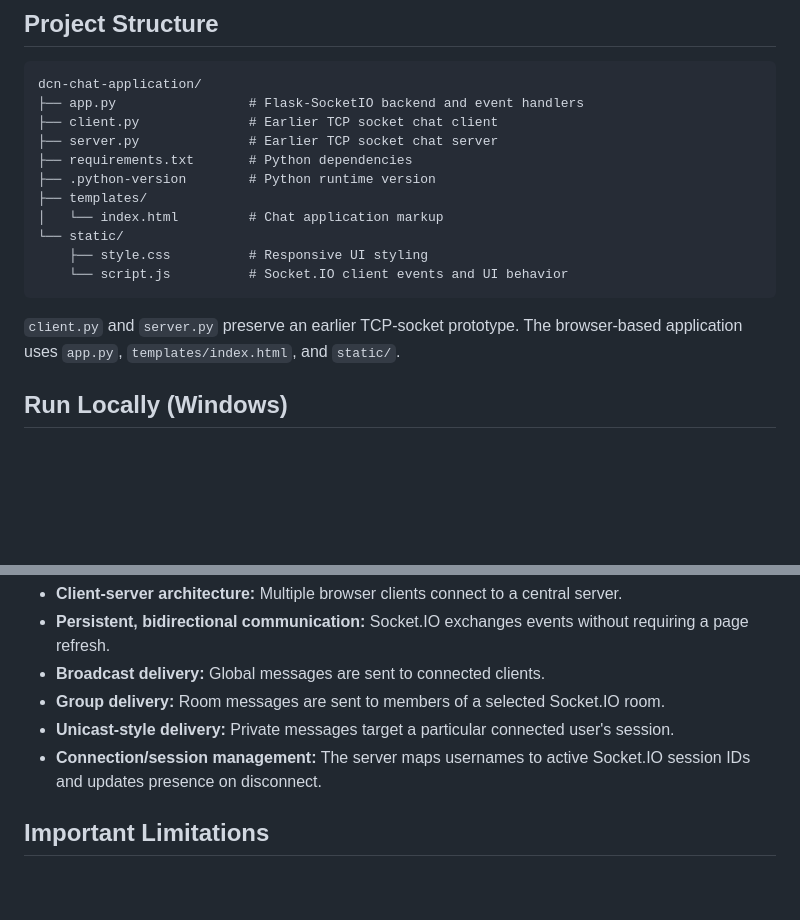
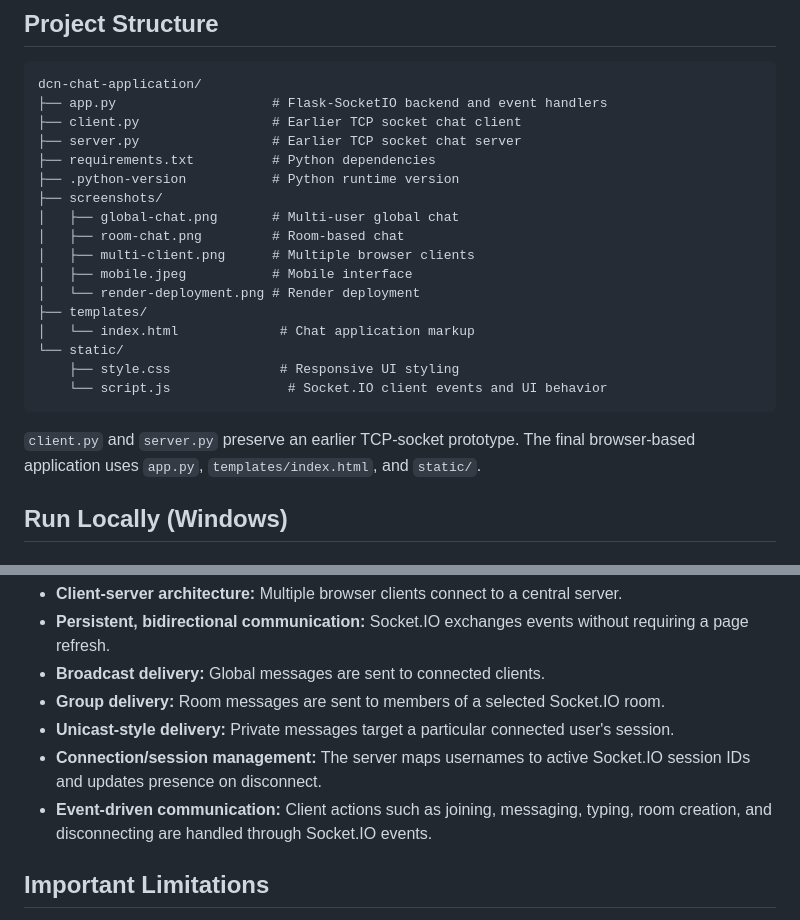
Before and after one commit to savsaninandan/dcn-chat-application, a Markdown page: README.md, 2 parts joined by grey strips. Drawn GitHub-style; blank space fills up the shorter version.

Commit message:
Improve README with screenshots and project details

````diff
--- a/README.md
+++ b/README.md
@@ -59,19 +82,25 @@ The server uses each connection's Socket.IO session ID to address an individual
 
 ```text
 dcn-chat-application/
-├── app.py                 # Flask-SocketIO backend and event handlers
-├── client.py              # Earlier TCP socket chat client
-├── server.py              # Earlier TCP socket chat server
-├── requirements.txt       # Python dependencies
-├── .python-version        # Python runtime version
+├── app.py                    # Flask-SocketIO backend and event handlers
+├── client.py                 # Earlier TCP socket chat client
+├── server.py                 # Earlier TCP socket chat server
+├── requirements.txt          # Python dependencies
+├── .python-version           # Python runtime version
+├── screenshots/
+│   ├── global-chat.png       # Multi-user global chat
+│   ├── room-chat.png         # Room-based chat
+│   ├── multi-client.png      # Multiple browser clients
+│   ├── mobile.jpeg           # Mobile interface
+│   └── render-deployment.png # Render deployment
 ├── templates/
-│   └── index.html         # Chat application markup
+│   └── index.html             # Chat application markup
 └── static/
-    ├── style.css          # Responsive UI styling
-    └── script.js          # Socket.IO client events and UI behavior
+    ├── style.css              # Responsive UI styling
+    └── script.js               # Socket.IO client events and UI behavior
 ```
 
-`client.py` and `server.py` preserve an earlier TCP-socket prototype. The browser-based application uses `app.py`, `templates/index.html`, and `static/`.
+`client.py` and `server.py` preserve an earlier TCP-socket prototype. The final browser-based application uses `app.py`, `templates/index.html`, and `static/`.
 
 ## Run Locally (Windows)
 
@@ -126,6 +155,7 @@ The project includes `gunicorn` and `simple-websocket` in `requirements.txt`. Th
 - **Group delivery:** Room messages are sent to members of a selected Socket.IO room.
 - **Unicast-style delivery:** Private messages target a particular connected user's session.
 - **Connection/session management:** The server maps usernames to active Socket.IO session IDs and updates presence on disconnect.
+- **Event-driven communication:** Client actions such as joining, messaging, typing, room creation, and disconnecting are handled through Socket.IO events.
 
 ## Important Limitations
 
````
Also changed, not shown: other parts of README.md (+23 -0 lines).
